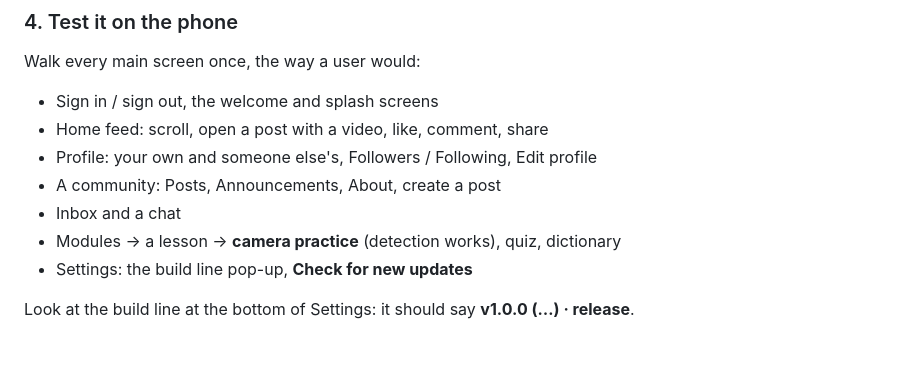
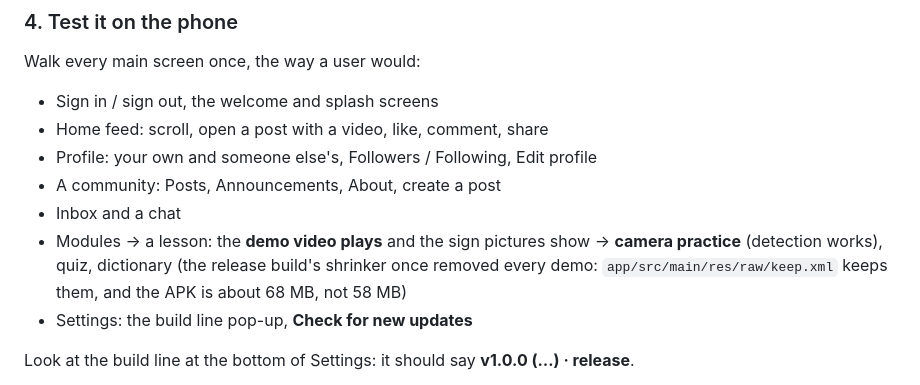
Before and after one commit to pitarde/kinetix-fsl-website, a Markdown page: RELEASING.md, the part around the change. Drawn GitHub-style; blank space fills up the shorter version.

Commit message:
Fix release apk

```diff
--- a/RELEASING.md
+++ b/RELEASING.md
@@ -138,7 +138,9 @@ Walk every main screen once, the way a user would:
 - Profile: your own and someone else's, Followers / Following, Edit profile
 - A community: Posts, Announcements, About, create a post
 - Inbox and a chat
-- Modules → a lesson → **camera practice** (detection works), quiz, dictionary
+- Modules → a lesson: the **demo video plays** and the sign pictures show → **camera practice** (detection works),
+  quiz, dictionary (the release build's shrinker once removed every demo: `app/src/main/res/raw/keep.xml` keeps
+  them, and the APK is about 68 MB, not 58 MB)
 - Settings: the build line pop-up, **Check for new updates**
 
 Look at the build line at the bottom of Settings: it should say **v1.0.0 (…) · release**.
```
